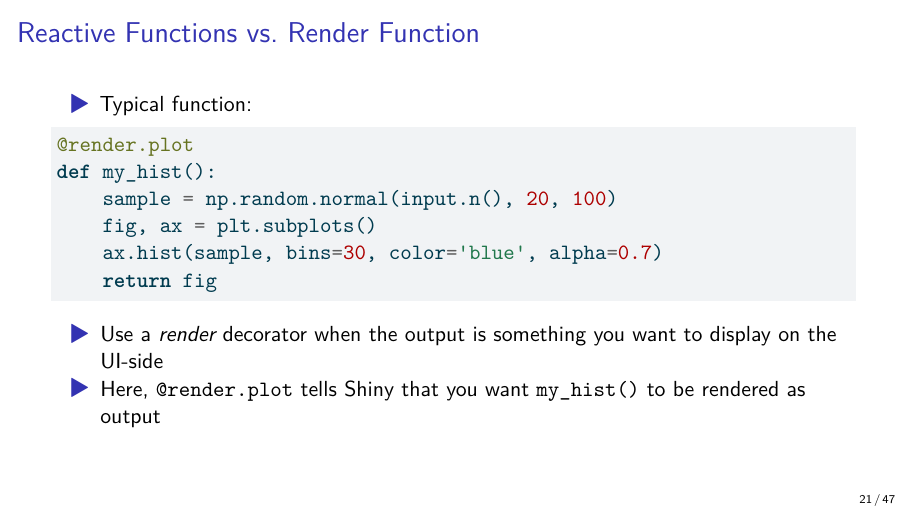
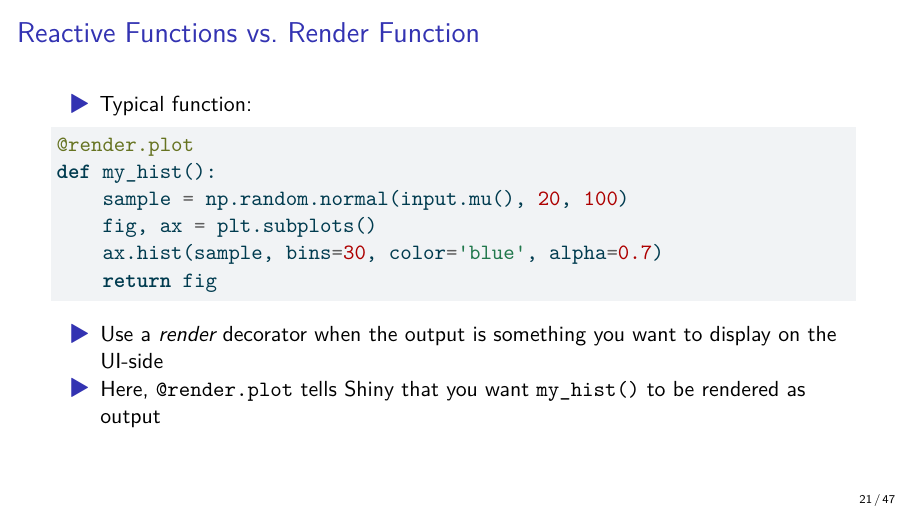
Before and after one commit to willsigal/student30538, a Quarto document (before_lecture/shiny_11/shiny_2.qmd): page 23 of 55. The pictures show the output file before_lecture/shiny_11/shiny_2.pdf that the author committed with the source.

Commit message:
edits to shiny 2

````diff
--- a/before_lecture/shiny_11/shiny_2.qmd
+++ b/before_lecture/shiny_11/shiny_2.qmd
@@ -222,7 +222,7 @@ So far we have seen `@reactive.calc`. Next lecture, we will also cover `@reactiv
 ```{python}
 @render.plot
 def my_hist():
-    sample = np.random.normal(input.n(), 20, 100)
+    sample = np.random.normal(input.mu(), 20, 100)
     fig, ax = plt.subplots()
     ax.hist(sample, bins=30, color='blue', alpha=0.7)
     return fig
````
Also changed, not shown: before_lecture/shiny_11/shiny_2.pdf.
